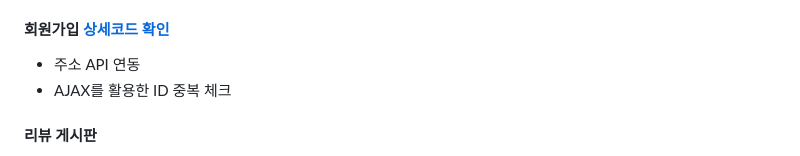
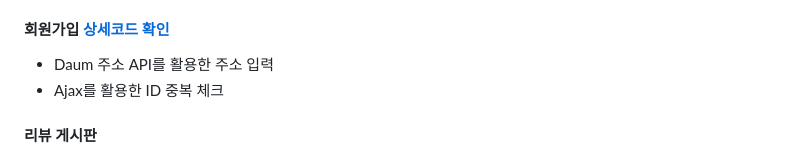
Before and after one commit to SungHeumYeon/StayWhale, a Markdown page: README.md, the part around the change. Drawn GitHub-style.

```diff
--- a/README.md
+++ b/README.md
@@ -36,8 +36,8 @@ JSP MVC2 아키텍처 패턴으로 제작된 호텔&리조트 예약 사이트 +
 - 로그인 시 세션(Session) 생성
 - 세션을 활용하여 로그인 후 사용자가 보고있던 페이지로 전환(편리성 강화)
 #### 회원가입 [상세코드 확인](https://github.com/webpofol/StayWhale.github.io/wiki/%ED%9A%8C%EC%9B%90%EA%B0%80%EC%9E%85)
-- 주소 API 연동
-- AJAX를 활용한 ID 중복 체크
+- Daum 주소 API를 활용한 주소 입력
+- Ajax를 활용한 ID 중복 체크
 #### 리뷰 게시판
 - MVC2 모델 구조에서 Spring FrameWork 구조로 변경
 - File Multiple 속성을 이용한 다수의 후기 사진 업로드 가능
```
